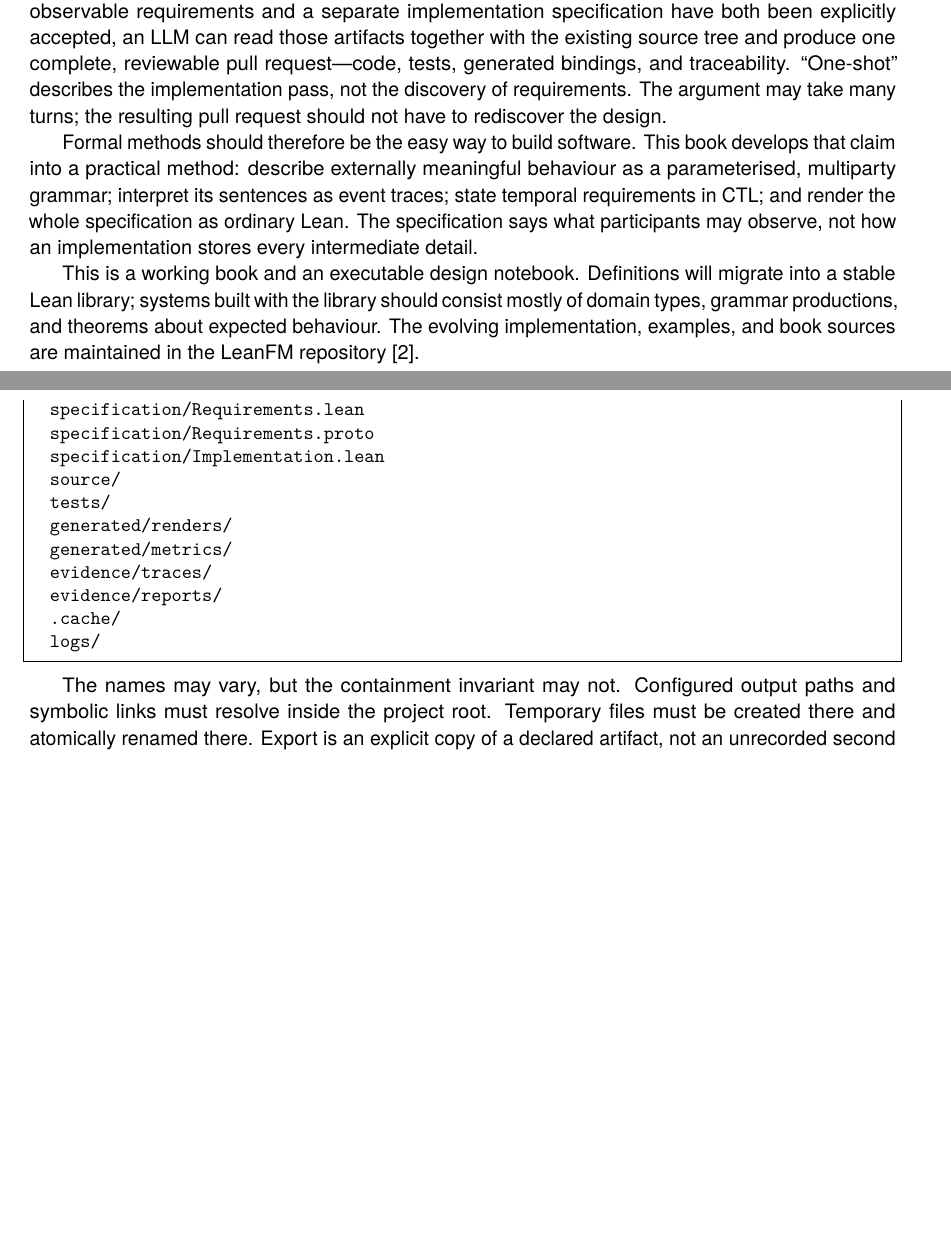
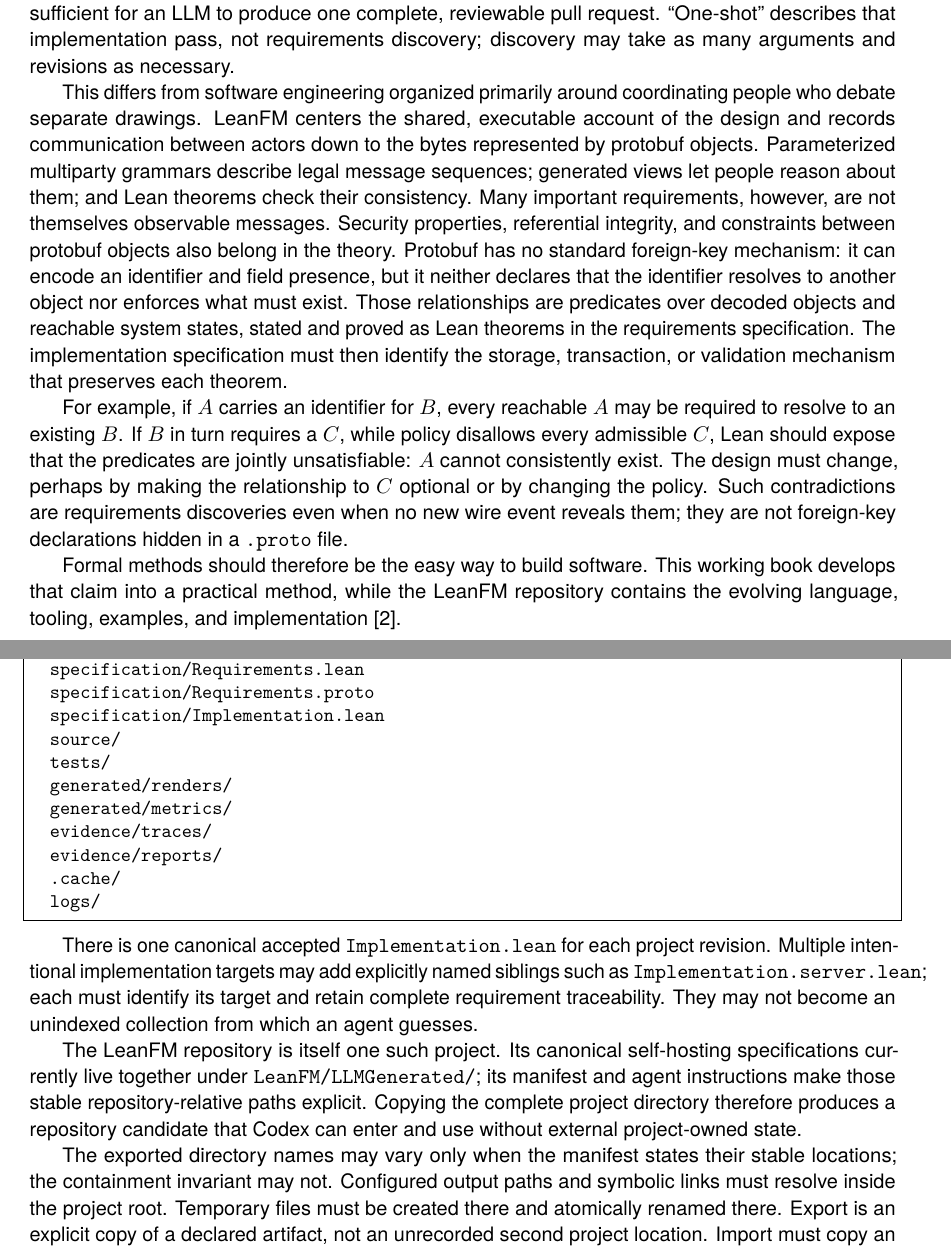
Before and after one commit to rfielding/leanFM, a LaTeX thesis (book/main.tex, which reads book/chapters/web-server.tex): two parts of pages 2 and 42 of 81 before the commit and two parts of pages 3 and 43 of 82 after it, joined at a grey line, cut at the place of the change, the shorter picture padded with empty space. Compiled offline with pdfLaTeX.

Commit message:
rename book. focus on software engineering methodology

```diff
--- a/book/chapters/web-server.tex
+++ b/book/chapters/web-server.tex
@@ -177,3 +180,4 @@
+  book/main-dark.pdf
   specification/Requirements.lean
   specification/Requirements.proto
   specification/Implementation.lean
@@ -187,7 +191,20 @@
   logs/
 \end{lstlisting}
 
-The names may vary, but the containment invariant may not. Configured output
+There is one canonical accepted \texttt{Implementation.lean} for each project
+revision. Multiple intentional implementation targets may add explicitly named
+siblings such as \texttt{Implementation.server.lean}; each must identify its
+target and retain complete requirement traceability. They may not become an
+unindexed collection from which an agent guesses.
+
+The LeanFM repository is itself one such project. Its canonical self-hosting
+specifications currently live together under \texttt{LeanFM/LLMGenerated/}; its
+manifest and agent instructions make those stable repository-relative paths
+explicit. Copying the complete project directory therefore produces a repository
+candidate that Codex can enter and use without external project-owned state.
+
+The exported directory names may vary only when the manifest states their stable
+locations; the containment invariant may not. Configured output
 paths and symbolic links must resolve inside the project root. Temporary files
 must be created there and atomically renamed there. Export is an explicit copy
 of a declared artifact, not an unrecorded second project location. Import must
--- a/book/main.tex
+++ b/book/main.tex
@@ -8,6 +8,12 @@
 \usepackage[margin=1.15in]{geometry}
 \usepackage{microtype}
 \usepackage{xcolor}
+\ifdefined\darkmode
+  \definecolor{white}{RGB}{18,18,20}
+  \definecolor{black}{RGB}{232,232,235}
+  \pagecolor{white}
+  \color{black}
+\fi
 \usepackage{graphicx}
 \usepackage{amsmath,amssymb,mathtools}
 \usepackage{booktabs}
@@ -23,7 +29,7 @@
 \usepackage[nameinlink,noabbrev]{cleveref}
 
 \hypersetup{
-  pdftitle={Formal Methods via LLM Grammars},
+  pdftitle={LeanFM Software Engineering},
   pdfauthor={Rob Fielding and ChatGPT}
 }
 
@@ -33,6 +39,11 @@
 \definecolor{leangreen}{RGB}{35,110,70}
 \definecolor{leangray}{RGB}{90,90,90}
 \definecolor{leangold}{RGB}{226,185,75}
+\ifdefined\darkmode
+  \definecolor{leanblue}{RGB}{126,174,255}
+  \definecolor{leangreen}{RGB}{109,211,154}
+  \definecolor{leangray}{RGB}{190,190,198}
+\fi
 \lstdefinelanguage{Lean}{
   morekeywords={abbrev,def,deriving,inductive,namespace,structure,theorem,where,
     match,with,if,then,else,let,in,fun,forall,exists,Type,Nat,String,Bool,List},
@@ -181,6 +190,0 @@
-change: after the observable requirements and a separate implementation
-specification have both been explicitly accepted, an LLM can read those artifacts
-together with the existing source tree and produce one complete, reviewable pull
-request---code, tests, generated bindings, and traceability. ``One-shot'' describes
-the implementation pass, not the discovery of requirements. The argument may take
-many turns; the resulting pull request should not have to rediscover the design.
@@ -187,7 +200 @@
 
-Formal methods should therefore be the easy way to build software. This book
-develops that claim into a practical method: describe externally meaningful
-behaviour as a parameterised, multiparty grammar; interpret its sentences as event
-traces; state temporal requirements in CTL; and render the whole specification as
-ordinary Lean. The specification says what participants may observe, not how an
-implementation stores every intermediate detail.
@@ -194,6 +208 @@
 
-This is a working book and an executable design notebook. Definitions will migrate
-into a stable Lean library; systems built with the library should consist mostly of
-domain types, grammar productions, and theorems about expected behaviour.
-The evolving implementation, examples, and book sources are maintained in the
-LeanFM repository \citep{leanfmrepo}.
@@ -200,3 +232,36 @@
+book, not replacements for it. Together, the current book, requirements,
+implementation specification, and repository are intended to be sufficient for
+an LLM to produce one complete, reviewable pull request. ``One-shot'' describes
+that implementation pass, not requirements discovery; discovery may take as many
+arguments and revisions as necessary.
+
+This differs from software engineering organized primarily around coordinating
+people who debate separate drawings. LeanFM centers the shared, executable account
+of the design and records communication between actors down to the bytes represented
+by protobuf objects. Parameterized multiparty grammars describe legal message
+sequences; generated views let people reason about them; and Lean theorems check
+their consistency. Many important requirements, however, are not themselves
+observable messages. Security properties, referential integrity, and constraints
+between protobuf objects also belong in the theory. Protobuf has no standard
+foreign-key mechanism: it can encode an identifier and field presence, but it
+neither declares that the identifier resolves to another object nor enforces what
+must exist. Those relationships are predicates over decoded objects and reachable
+system states, stated and proved as Lean theorems in the requirements specification.
+The implementation specification must then identify the storage, transaction, or
+validation mechanism that preserves each theorem.
+
+For example, if $A$ carries an identifier for $B$, every reachable $A$ may be
+required to resolve to an existing $B$. If $B$ in turn requires a $C$, while policy
+disallows every admissible $C$, Lean should expose that the predicates are jointly
+unsatisfiable: $A$ cannot consistently exist. The design must change, perhaps by
+making the relationship to $C$ optional or by changing the policy. Such
+contradictions are requirements discoveries even when no new wire event reveals
+them; they are not foreign-key declarations hidden in a \texttt{.proto} file.
+
+Formal methods should therefore be the easy way to build software. This working
+book develops that claim into a practical method, while the LeanFM repository
+contains the evolving language, tooling, examples, and implementation
+\citep{leanfmrepo}.
 
 \tableofcontents
 
```
Also changed, not shown: AGENTS.md (+7 -3 lines), SKILL.md (+15 -3 lines), README.md, book/Makefile, book/main-dark.pdf (added), book/main.pdf, book/chapters/web-server.tex (11 more changed lines), book/main.tex (56 more changed lines), 2 other files.
